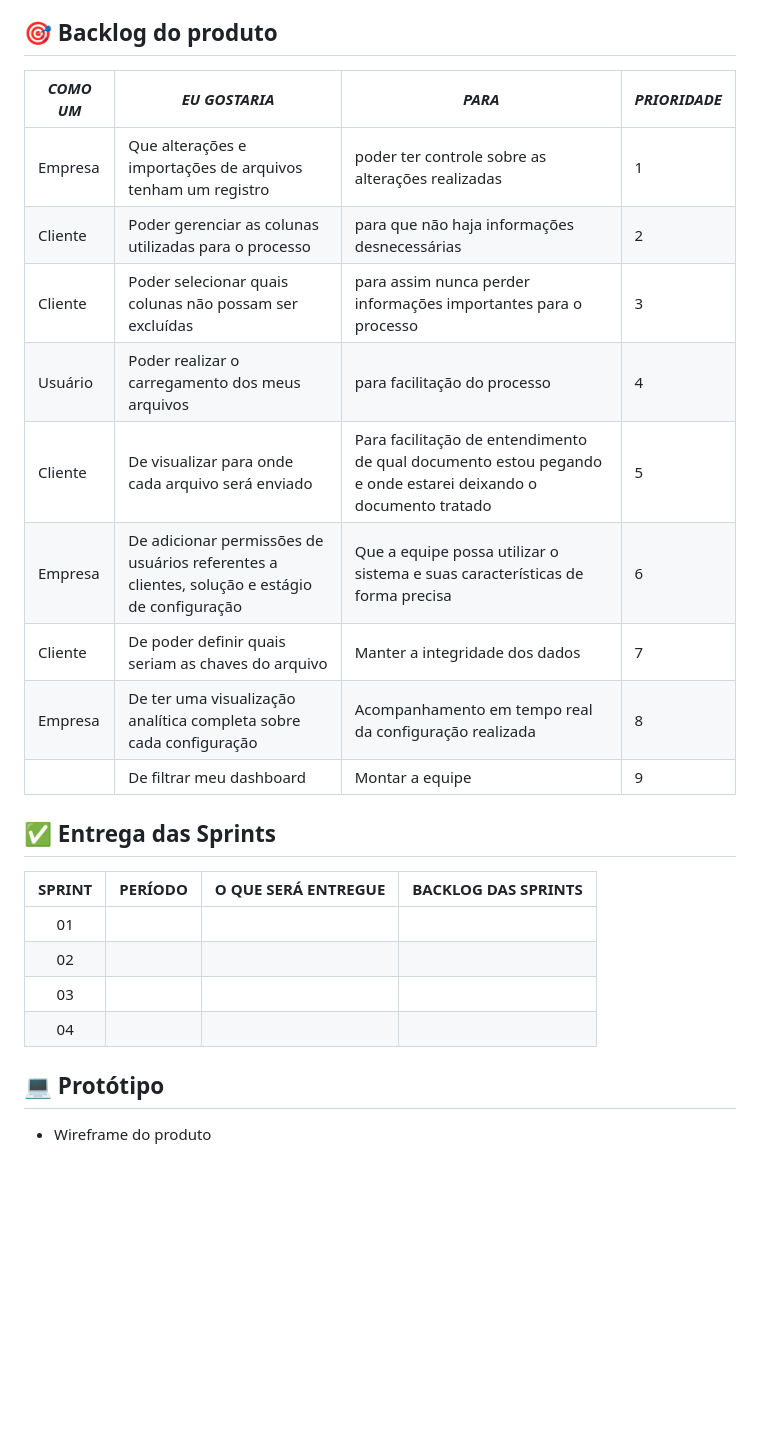
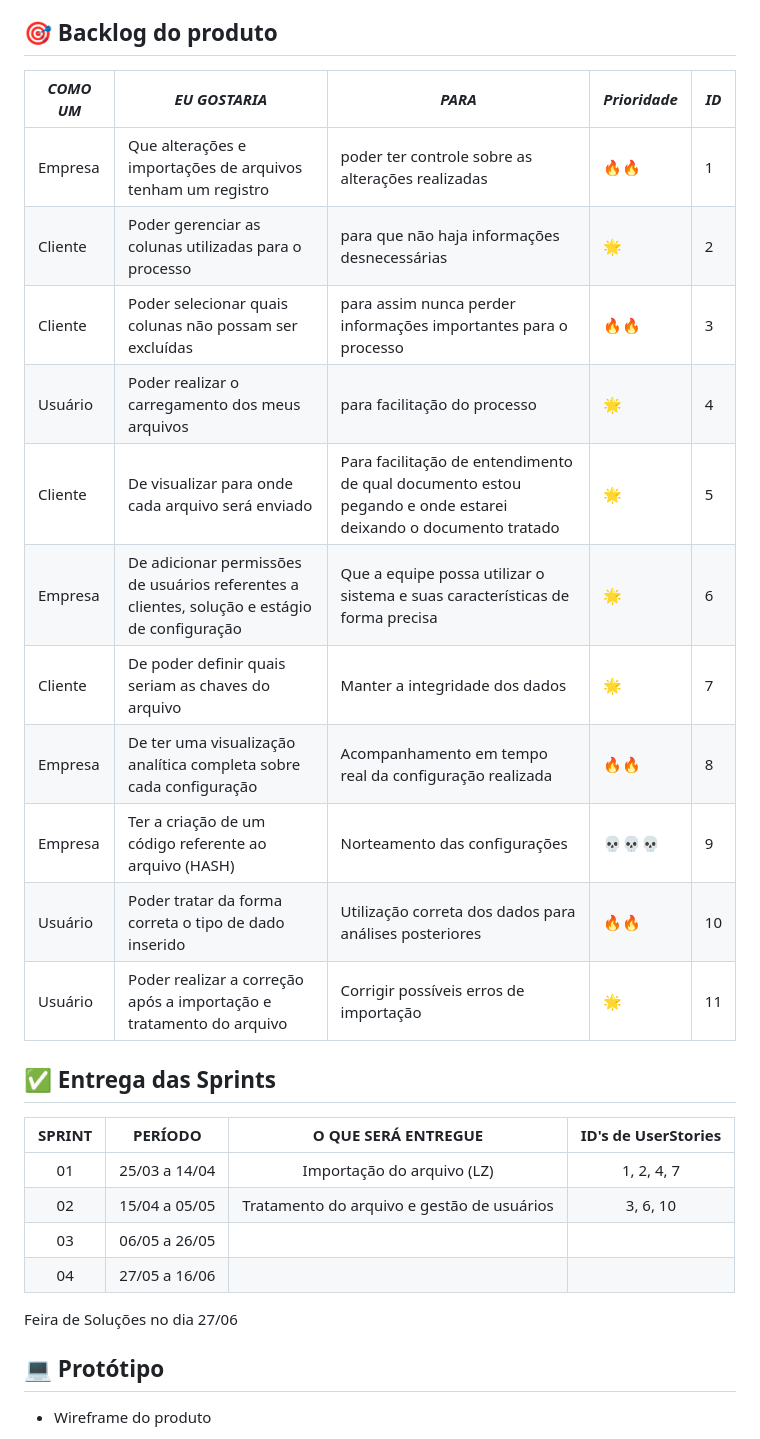
Before and after one commit to DevXMinds/Pipeline-DomRock, a Markdown page: README.md, the part around the change. Rendered like a GitHub page; blank space fills up the shorter version.

```diff
--- a/README.md
+++ b/README.md
@@ -22,29 +22,32 @@
 
 ## :dart: Backlog do produto
 
-| *COMO UM* |  *EU GOSTARIA*  | *PARA* | *PRIORIDADE* |
-|-----------------------|-------------------------|-------------------------|-------------------------|
-| Empresa | Que alterações e importações de arquivos tenham um registro  | poder ter controle sobre as alterações realizadas |1|
-| Cliente | Poder gerenciar as colunas utilizadas para o processo | para que não haja informações desnecessárias |2|
-| Cliente | Poder selecionar quais colunas não possam ser excluídas |  para assim nunca perder informações importantes para o processo |3|
-| Usuário | Poder realizar o carregamento dos meus arquivos |  para facilitação do processo |4|
-| Cliente | De visualizar para onde cada arquivo será enviado | Para facilitação de entendimento de qual documento estou pegando e onde estarei deixando o documento tratado |5|
-| Empresa | De adicionar permissões de usuários referentes a clientes, solução e estágio de configuração | Que a equipe possa utilizar o sistema e suas características de forma precisa |6|
-| Cliente | De poder definir quais seriam as chaves do arquivo | Manter a integridade dos dados |7|
-| Empresa | De ter uma visualização analítica completa sobre cada configuração | Acompanhamento em tempo real da configuração realizada |8|
-|  | De filtrar meu dashboard  | Montar a equipe |9|
-
+| *COMO UM* |  *EU GOSTARIA*  | *PARA* | *Prioridade* | *ID* |
+|-----------------------|-------------------------|-------------------------|-------------------------|-------------------------|
+| Empresa | Que alterações e importações de arquivos tenham um registro  | poder ter controle sobre as alterações realizadas |🔥🔥| 1|
+| Cliente | Poder gerenciar as colunas utilizadas para o processo | para que não haja informações desnecessárias | 🌟 | 2 |
+| Cliente | Poder selecionar quais colunas não possam ser excluídas |  para assim nunca perder informações importantes para o processo |🔥🔥|3|
+| Usuário | Poder realizar o carregamento dos meus arquivos |  para facilitação do processo |🌟|4|
+| Cliente | De visualizar para onde cada arquivo será enviado | Para facilitação de entendimento de qual documento estou pegando e onde estarei deixando o documento tratado |🌟|5|
+| Empresa | De adicionar permissões de usuários referentes a clientes, solução e estágio de configuração | Que a equipe possa utilizar o sistema e suas características de forma precisa |🌟|6|
+| Cliente | De poder definir quais seriam as chaves do arquivo | Manter a integridade dos dados |🌟|7|
+| Empresa | De ter uma visualização analítica completa sobre cada configuração | Acompanhamento em tempo real da configuração realizada | 🔥🔥|8|
+| Empresa | Ter a criação de um código referente ao arquivo (HASH) | Norteamento das configurações |💀💀💀| 9 |
+| Usuário | Poder tratar da forma correta o tipo de dado inserido | Utilização correta dos dados para análises posteriores | 🔥🔥 | 10 |
+| Usuário | Poder realizar a correção após a importação e tratamento do arquivo | Corrigir possíveis erros de importação | 🌟 | 11 |
 <span id="entrega">
 
 ## :white_check_mark: Entrega das Sprints
 
-| **SPRINT** | **PERÍODO**| **O QUE SERÁ ENTREGUE** | **BACKLOG DAS SPRINTS** |
+| **SPRINT** | **PERÍODO**| **O QUE SERÁ ENTREGUE** | **ID's de UserStories** |
 |:-------------:|:-----------------------:|:-------------------------:|:-------------------------:|
-|  01  |  |  |  |
-|  02  |  |  |  |
-|  03  |  |  |  |
-|  04  |  |  |  |
+|  01  | 25/03 a 14/04 | Importação do arquivo (LZ) | 1, 2, 4, 7 |
+|  02  | 15/04 a 05/05 | Tratamento do arquivo e gestão de usuários | 3, 6, 10 |
+|  03  | 06/05 a 26/05 |  |  |
+|  04  | 27/05 a 16/06 |  |  |
 
+
+ Feira de Soluções no dia 27/06
 <span id="prototipo">
 
 ## :computer: Protótipo
```
